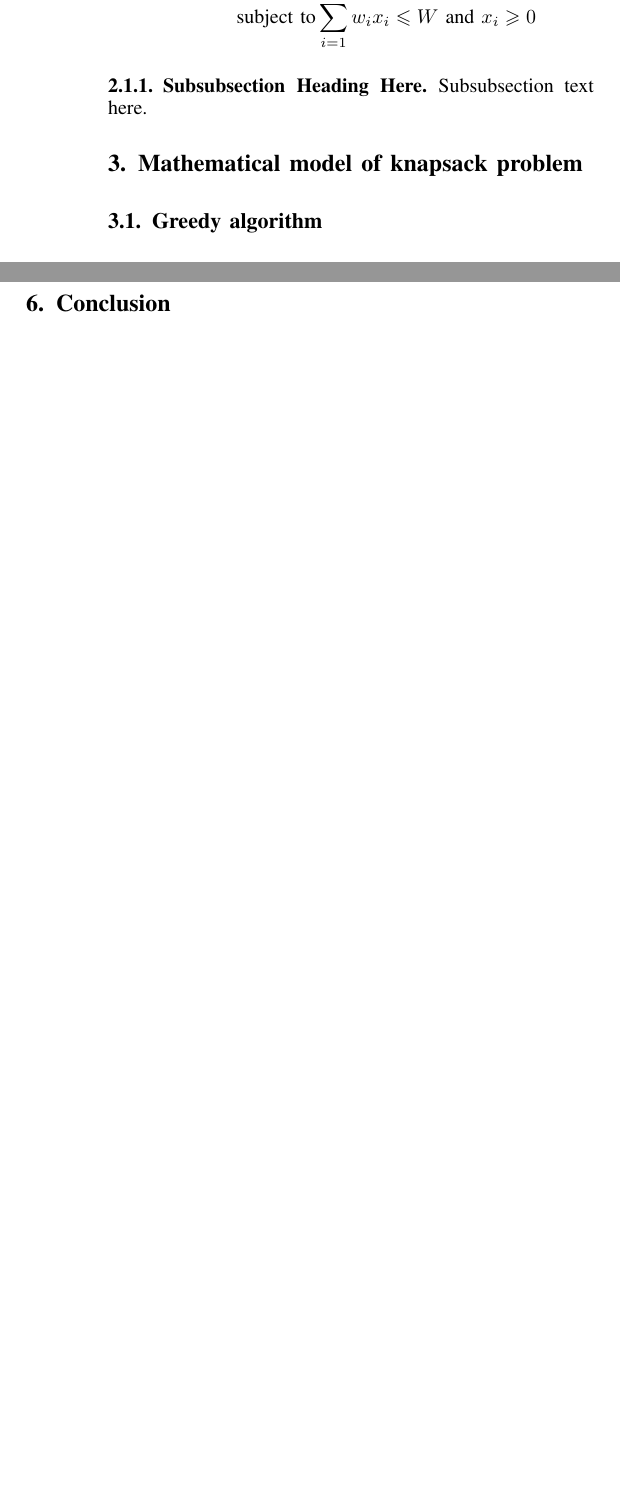
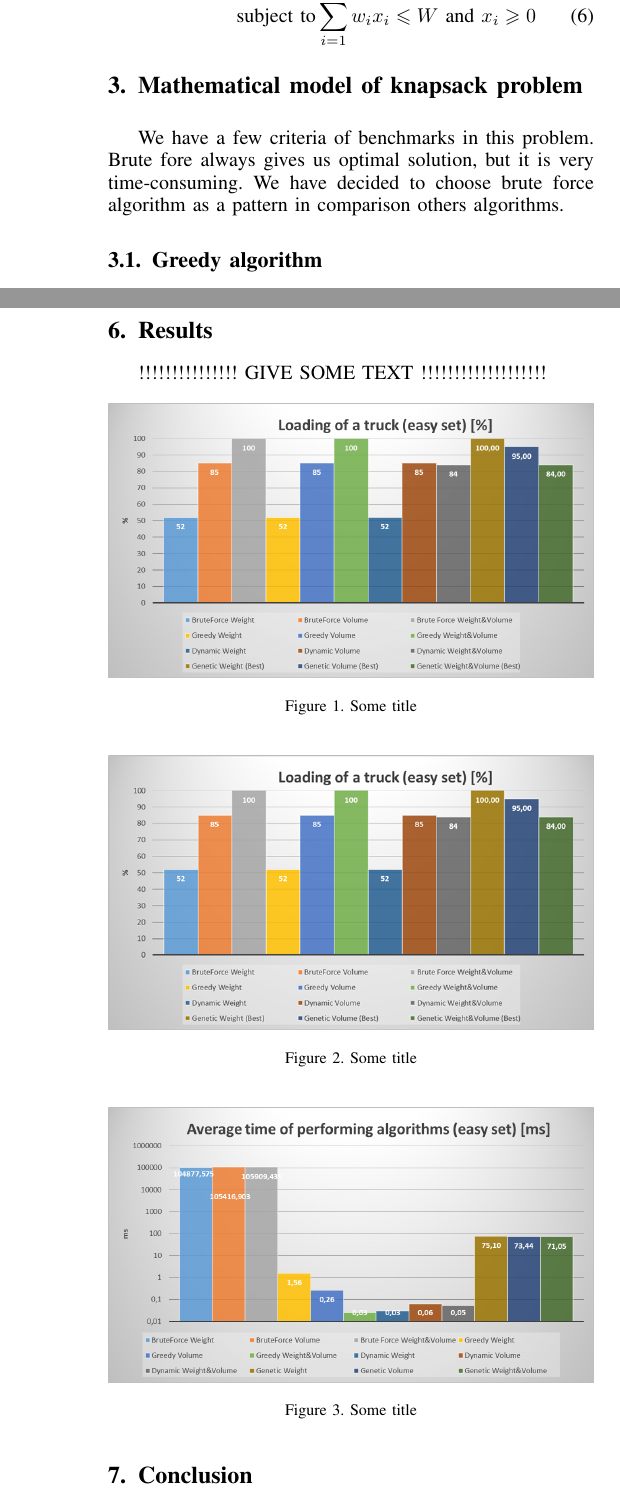
Before and after one commit to lukaszjok/PBW_IEEE_article, a LaTeX paper (ISW_PBW_Knapsack_Problem_Kmiecik.tex): two parts of the columns of page 2 of 3 before the commit and two parts of the columns of pages 2 and 3 of 3 after it, joined at a grey line, cut so that both start at the same text, the shorter picture padded with empty space. The pictures show the PDF file ISW_PBW_Knapsack_Problem_Kmiecik.pdf that the author committed with the source.

Commit message:
popraawione wzory, dodane obrazki, sformatowany tekst

```diff
--- a/ISW_PBW_Knapsack_Problem_Kmiecik.tex
+++ b/ISW_PBW_Knapsack_Problem_Kmiecik.tex
@@ -129,27 +131,44 @@ while each element has specified weight and value.\\\\
 In this algorithm three approach are distinguished:
-%TODO -opisać wzory
+
 \begin{enumerate}
   \item 0-1 knapsack problem\\
-  $$ \textrm{maximize}\sum_{i=1}^{n}v_{i}x_{i} $$
-$$ \textrm{subject to} \sum_{i=1}^{n}w_{i}x_{i} \leqslant W \textrm{ and } x_{i} \in \{0,1\} $$
+
+  \begin{equation}
+  \textrm{maximize}\sum_{i=1}^{n}v_{i}x_{i} \\
+  \end{equation}
+
+  \begin{equation}
+    \textrm{subject to} \sum_{i=1}^{n}w_{i}x_{i} \leqslant W           \textrm{ and } x_{i} \in \{0,1\}
+  \end{equation}
+
+
+  $$  $$
   \item Bounded knapsack problem (BKP)\\
-    $$ \textrm{maximize}\sum_{i=1}^{n}v_{i}x_{i} $$
-$$ \textrm{subject to} \sum_{i=1}^{n}w_{i}x_{i} \leqslant W \textrm{ and } 0 \leqslant x_{i} \leqslant c $$
-%TODO napisać czym jest "c" - angielska wiki
+  \begin{equation}
+   \textrm{maximize}\sum_{i=1}^{n}v_{i}x_{i}
+  \end{equation}
+
+  \begin{equation}
+   \textrm{subject to} \sum_{i=1}^{n}w_{i}x_{i} \leqslant W \textrm{ and } 0 \leqslant x_{i} \leqslant c
+  \end{equation}
+
+Where "c" is non-negative integer value.\\
+
   \item Unbounded knapsack problem (UKP)\\
-      $$ \textrm{maximize}\sum_{i=1}^{n}v_{i}x_{i} $$
-$$ \textrm{subject to} \sum_{i=1}^{n}w_{i}x_{i} \leqslant W \textrm{ and }  x_{i} \geqslant 0 $$
+\begin{equation}
+ \textrm{maximize}\sum_{i=1}^{n}v_{i}x_{i}
+\end{equation}
+
+\begin{equation}
+\textrm{subject to} \sum_{i=1}^{n}w_{i}x_{i} \leqslant W \textrm{ and }  x_{i} \geqslant 0
+\end{equation}
+
 \end{enumerate}
 
 
+\section{Mathematical model of knapsack problem}
+We have a few criteria of benchmarks in this problem. Brute fore always gives us optimal solution, but it is very time-consuming. We have decided to choose brute force algorithm as a pattern in comparison others algorithms.
 
-
-\subsubsection{Subsubsection Heading Here}
-Subsubsection text here.
-
-
-\section{Mathematical model of knapsack problem}
-%TODO tutaj zrbić jakiś wstęp/perowadzenie do algorytmu
 \subsection{Greedy algorithm}
 In first step this algorithm sort descending elements in data set. Next, it puts this elements to the knapsack (starting from the biggest one). If the weight of element is bigger than rest of maximal loading, it is skipped and algorithm analyse other elements. Algorithm stops when maximal loading of knapsack is reached or when algorithm checks the last element from the data set.
 
@@ -187,3 +206,12 @@ We created three data sets to do the research:
 We used all 3 data sets to research three algorithms: Greedy, Genetic and Dynamic Programming.
 Brute Force method was tested only with the Easy data set, because for other ones the time of execution was near to infinity.
 Each algorithm was tested without modifications (we checked results only for weight of packages and truck and only for volume packages and truck) and with modifications (we checked results for weight and volume of packages and truck).
+
+\newpage
+\section{Results}
+
+!!!!!!!!!!!!!!! GIVE SOME TEXT    !!!!!!!!!!!!!!!!!!!
+
+\begin{figure}[hb]
+  \centering
+  \includegraphics[width=\columnwidth]{image003.png}
```
Also changed, not shown: ISW_PBW_Knapsack_Problem_Kmiecik.pdf, image003.png (added), image004.png (added), image006.png (added), image009.png (added), image013.png (added), image014.png (added), image019.png (added), image020.png (added), image023.png (added), image024.png (added), image029.png (added), image030.png (added), ISW_PBW_Knapsack_Problem_Kmiecik.tex (24 more changed lines), 3 other files.
